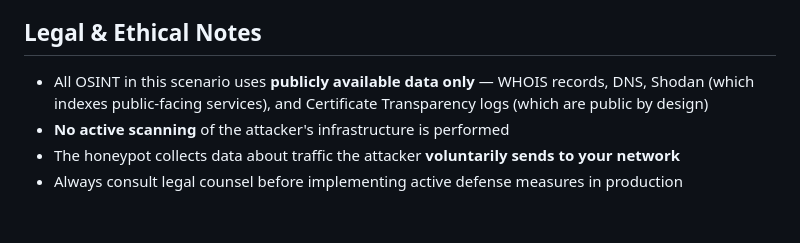
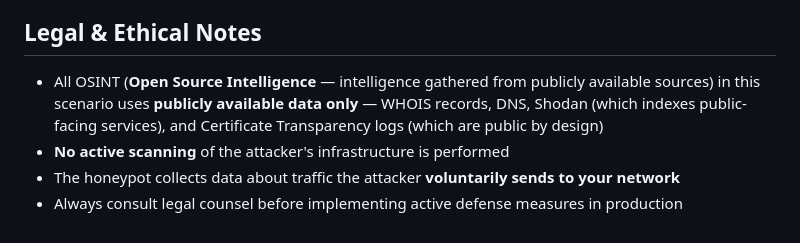
Before and after one commit to hlipsig/cyber-riposte, a Markdown page: scenario-the-mirror/README.md, the part around the change. GitHub-like rendering.

Commit message:
Expand OSINT acronym in legal notes for accessibility
Co-Authored-By: Claude Opus 4.6 <noreply@anthropic.com>

```diff
--- a/scenario-the-mirror/README.md
+++ b/scenario-the-mirror/README.md
@@ -178,7 +178,7 @@ scenario-the-mirror/
 
 ## Legal & Ethical Notes
 
-- All OSINT in this scenario uses **publicly available data only** — WHOIS records, DNS, Shodan (which indexes public-facing services), and Certificate Transparency logs (which are public by design)
+- All OSINT (**Open Source Intelligence** — intelligence gathered from publicly available sources) in this scenario uses **publicly available data only** — WHOIS records, DNS, Shodan (which indexes public-facing services), and Certificate Transparency logs (which are public by design)
 - **No active scanning** of the attacker's infrastructure is performed
 - The honeypot collects data about traffic the attacker **voluntarily sends to your network**
 - Always consult legal counsel before implementing active defense measures in production
```
